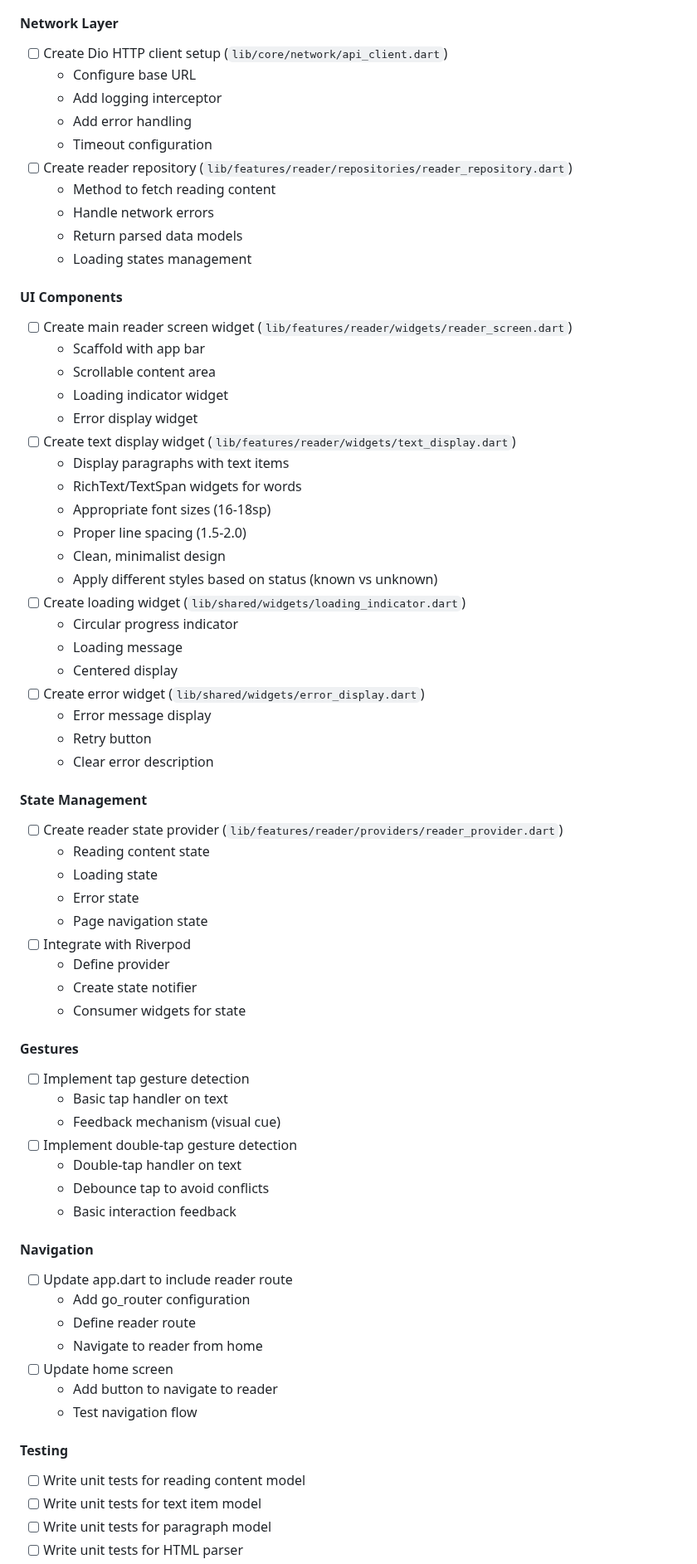
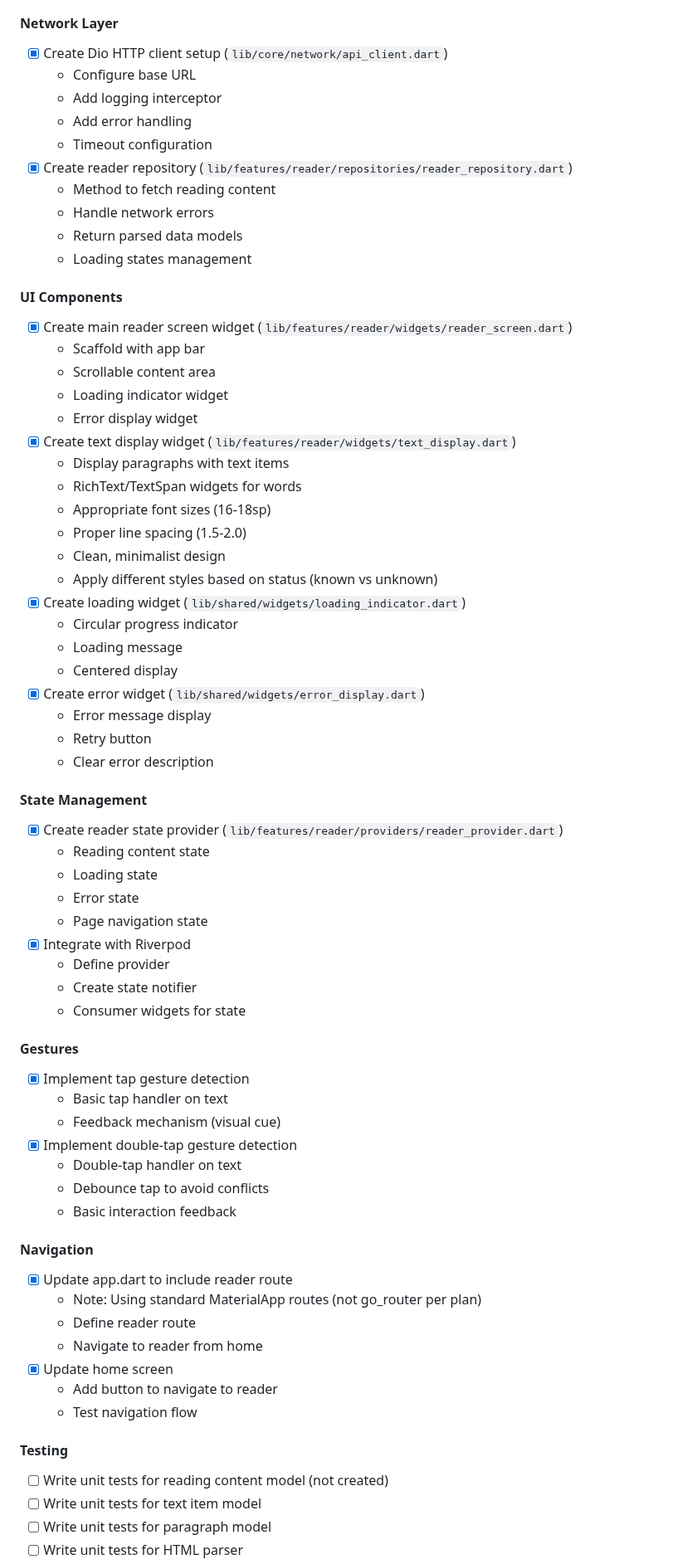
Before and after one commit to schlick7/LuteForMobile, a Markdown page: phaseplan.md, the part around one of its changes. Shown at 83% size. Drawn GitHub-style.

```diff
--- a/phaseplan.md
+++ b/phaseplan.md
@@ -225,70 +227,70 @@ Create an extremely basic reader that connects to a temporarily hardcoded Lute v
   - Test text item extraction
 
 #### Network Layer
-- [ ] Create Dio HTTP client setup (`lib/core/network/api_client.dart`)
+- [x] Create Dio HTTP client setup (`lib/core/network/api_client.dart`)
   - Configure base URL
   - Add logging interceptor
   - Add error handling
   - Timeout configuration
-- [ ] Create reader repository (`lib/features/reader/repositories/reader_repository.dart`)
+- [x] Create reader repository (`lib/features/reader/repositories/reader_repository.dart`)
   - Method to fetch reading content
   - Handle network errors
   - Return parsed data models
   - Loading states management
 
 #### UI Components
-- [ ] Create main reader screen widget (`lib/features/reader/widgets/reader_screen.dart`)
+- [x] Create main reader screen widget (`lib/features/reader/widgets/reader_screen.dart`)
   - Scaffold with app bar
   - Scrollable content area
   - Loading indicator widget
   - Error display widget
-- [ ] Create text display widget (`lib/features/reader/widgets/text_display.dart`)
+- [x] Create text display widget (`lib/features/reader/widgets/text_display.dart`)
   - Display paragraphs with text items
   - RichText/TextSpan widgets for words
   - Appropriate font sizes (16-18sp)
   - Proper line spacing (1.5-2.0)
   - Clean, minimalist design
   - Apply different styles based on status (known vs unknown)
-- [ ] Create loading widget (`lib/shared/widgets/loading_indicator.dart`)
+- [x] Create loading widget (`lib/shared/widgets/loading_indicator.dart`)
   - Circular progress indicator
   - Loading message
   - Centered display
-- [ ] Create error widget (`lib/shared/widgets/error_display.dart`)
+- [x] Create error widget (`lib/shared/widgets/error_display.dart`)
   - Error message display
   - Retry button
   - Clear error description
 
 #### State Management
-- [ ] Create reader state provider (`lib/features/reader/providers/reader_provider.dart`)
+- [x] Create reader state provider (`lib/features/reader/providers/reader_provider.dart`)
   - Reading content state
   - Loading state
   - Error state
   - Page navigation state
-- [ ] Integrate with Riverpod
+- [x] Integrate with Riverpod
   - Define provider
   - Create state notifier
   - Consumer widgets for state
 
 #### Gestures
-- [ ] Implement tap gesture detection
+- [x] Implement tap gesture detection
   - Basic tap handler on text
   - Feedback mechanism (visual cue)
-- [ ] Implement double-tap gesture detection
+- [x] Implement double-tap gesture detection
   - Double-tap handler on text
   - Debounce tap to avoid conflicts
   - Basic interaction feedback
 
 #### Navigation
-- [ ] Update app.dart to include reader route
-  - Add go_router configuration
+- [x] Update app.dart to include reader route
+  - Note: Using standard MaterialApp routes (not go_router per plan)
   - Define reader route
   - Navigate to reader from home
-- [ ] Update home screen
+- [x] Update home screen
   - Add button to navigate to reader
   - Test navigation flow
 
 #### Testing
-- [ ] Write unit tests for reading content model
+- [ ] Write unit tests for reading content model (not created)
 - [ ] Write unit tests for text item model
 - [ ] Write unit tests for paragraph model
 - [ ] Write unit tests for HTML parser
```
Also changed, not shown: other parts of phaseplan.md (+38 -35 lines).
